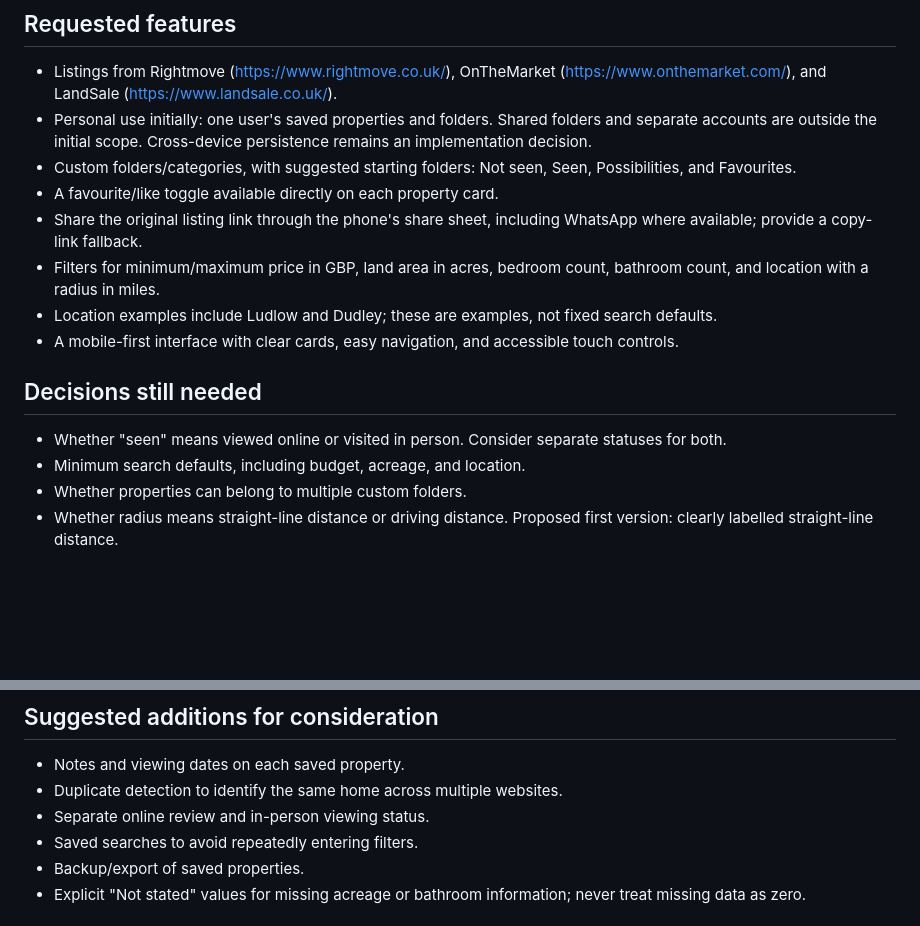
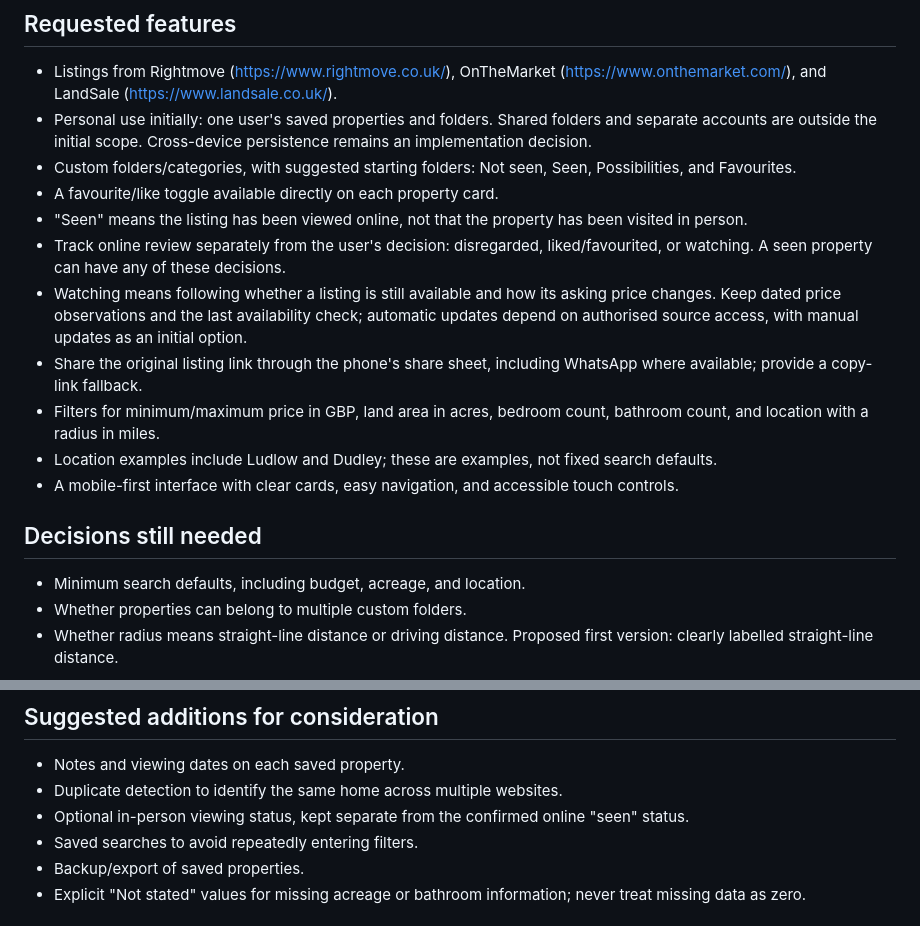
Before and after one commit to LizzieKevill/Property-App, a Markdown page: REQUIREMENTS.md, 2 parts joined by grey strips. GitHub-like rendering; blank space fills up the shorter version.

Commit message:
Define online review statuses and property watchlist tracking

```diff
--- a/REQUIREMENTS.md
+++ b/REQUIREMENTS.md
@@ -10,6 +10,9 @@ A clean, stylish app accessible on a phone that brings UK house listings into on
 - Personal use initially: one user's saved properties and folders. Shared folders and separate accounts are outside the initial scope. Cross-device persistence remains an implementation decision.
 - Custom folders/categories, with suggested starting folders: Not seen, Seen, Possibilities, and Favourites.
 - A favourite/like toggle available directly on each property card.
+- "Seen" means the listing has been viewed online, not that the property has been visited in person.
+- Track online review separately from the user's decision: disregarded, liked/favourited, or watching. A seen property can have any of these decisions.
+- Watching means following whether a listing is still available and how its asking price changes. Keep dated price observations and the last availability check; automatic updates depend on authorised source access, with manual updates as an initial option.
 - Share the original listing link through the phone's share sheet, including WhatsApp where available; provide a copy-link fallback.
 - Filters for minimum/maximum price in GBP, land area in acres, bedroom count, bathroom count, and location with a radius in miles.
 - Location examples include Ludlow and Dudley; these are examples, not fixed search defaults.
@@ -17,7 +20,6 @@ A clean, stylish app accessible on a phone that brings UK house listings into on
 
 ## Decisions still needed
 
-- Whether "seen" means viewed online or visited in person. Consider separate statuses for both.
 - Minimum search defaults, including budget, acreage, and location.
 - Whether properties can belong to multiple custom folders.
 - Whether radius means straight-line distance or driving distance. Proposed first version: clearly labelled straight-line distance.
@@ -38,7 +40,7 @@ GitHub Pages will host the frontend. Authorised integrations requiring credentia
 
 - Notes and viewing dates on each saved property.
 - Duplicate detection to identify the same home across multiple websites.
-- Separate online review and in-person viewing status.
+- Optional in-person viewing status, kept separate from the confirmed online "seen" status.
 - Saved searches to avoid repeatedly entering filters.
 - Backup/export of saved properties.
 - Explicit "Not stated" values for missing acreage or bathroom information; never treat missing data as zero.
```
